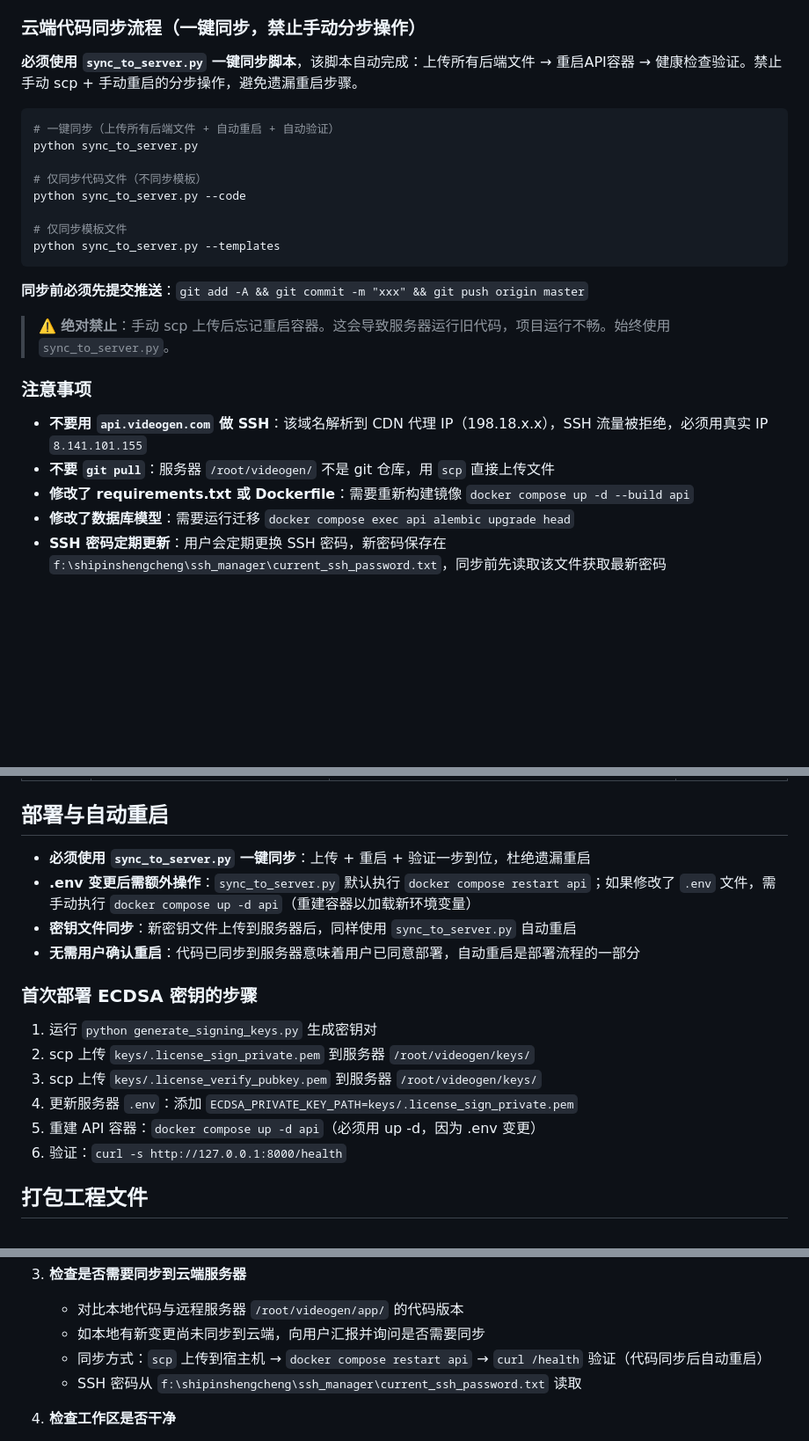
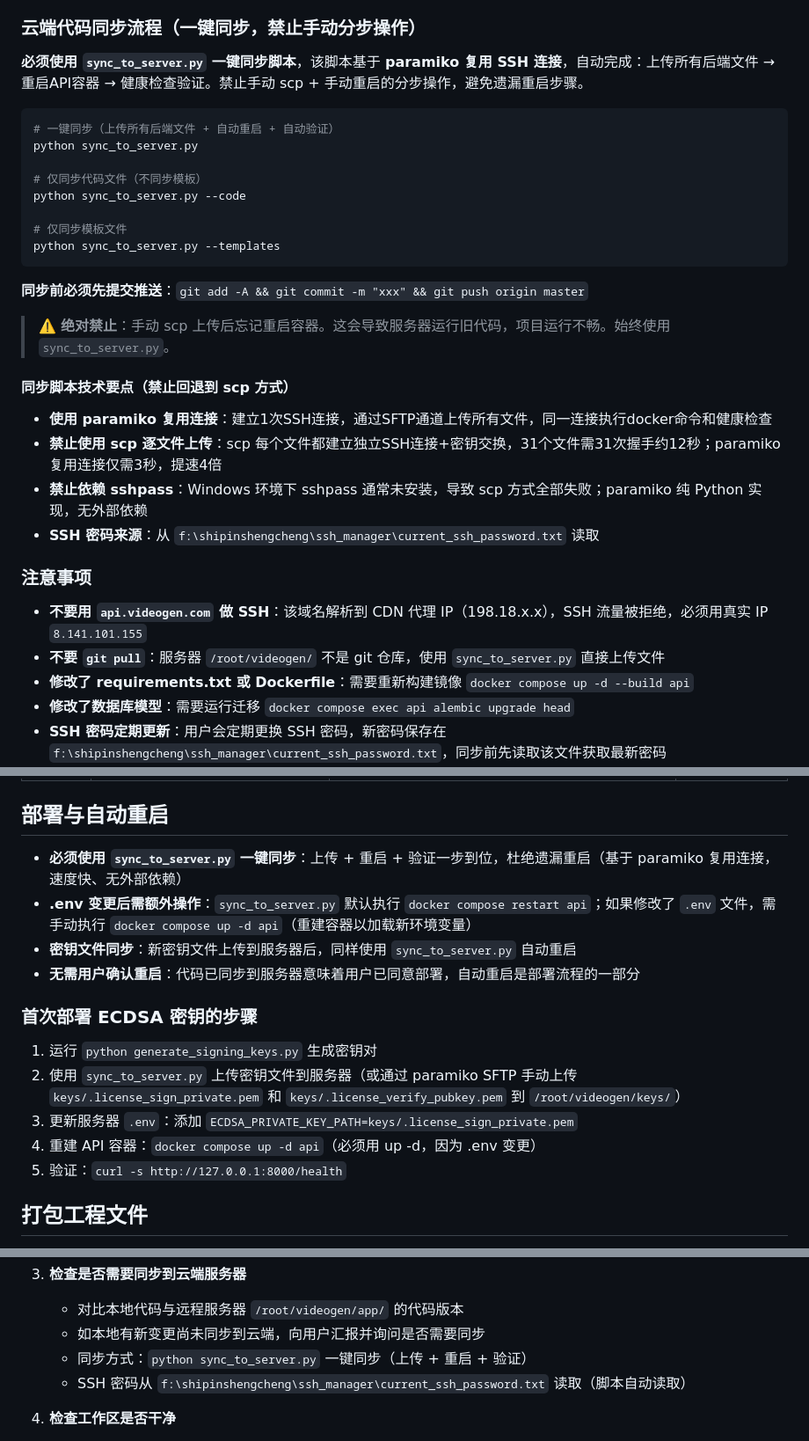
Before and after one commit to liudaba/Image-Video-Editor, a Markdown page: .trae/rules/project_rules.md, 3 parts joined by grey strips. Shown at 88% size. GitHub-like rendering; blank space fills up the shorter version.

Commit message:
docs: 更新项目规则 - 统一使用paramiko复用连接同步云端服务器
- 新增'同步脚本技术要点'章节，明确禁止回退到scp方式
- 更新所有scp引用为sync_to_server.py
- 说明paramiko复用连接提速4倍的原因
- 禁止依赖sshpass（Windows下通常未安装）

````diff
--- a/.trae/rules/project_rules.md
+++ b/.trae/rules/project_rules.md
@@ -35,7 +35,7 @@
 
 ### 云端代码同步流程（一键同步，禁止手动分步操作）
 
-**必须使用 `sync_to_server.py` 一键同步脚本**，该脚本自动完成：上传所有后端文件 → 重启API容器 → 健康检查验证。禁止手动 scp + 手动重启的分步操作，避免遗漏重启步骤。
+**必须使用 `sync_to_server.py` 一键同步脚本**，该脚本基于 **paramiko 复用 SSH 连接**，自动完成：上传所有后端文件 → 重启API容器 → 健康检查验证。禁止手动 scp + 手动重启的分步操作，避免遗漏重启步骤。
 
 ```bash
 # 一键同步（上传所有后端文件 + 自动重启 + 自动验证）
@@ -52,10 +52,17 @@ python sync_to_server.py --templates
 
 > ⚠️ **绝对禁止**：手动 scp 上传后忘记重启容器。这会导致服务器运行旧代码，项目运行不畅。始终使用 `sync_to_server.py`。
 
+#### 同步脚本技术要点（禁止回退到 scp 方式）
+
+- **使用 paramiko 复用连接**：建立1次SSH连接，通过SFTP通道上传所有文件，同一连接执行docker命令和健康检查
+- **禁止使用 scp 逐文件上传**：scp 每个文件都建立独立SSH连接+密钥交换，31个文件需31次握手约12秒；paramiko复用连接仅需3秒，提速4倍
+- **禁止依赖 sshpass**：Windows 环境下 sshpass 通常未安装，导致 scp 方式全部失败；paramiko 纯 Python 实现，无外部依赖
+- **SSH 密码来源**：从 `f:\shipinshengcheng\ssh_manager\current_ssh_password.txt` 读取
+
 ### 注意事项
 
 - **不要用 `api.videogen.com` 做 SSH**：该域名解析到 CDN 代理 IP（198.18.x.x），SSH 流量被拒绝，必须用真实 IP `8.141.101.155`
-- **不要 `git pull`**：服务器 `/root/videogen/` 不是 git 仓库，用 `scp` 直接上传文件
+- **不要 `git pull`**：服务器 `/root/videogen/` 不是 git 仓库，使用 `sync_to_server.py` 直接上传文件
 - **修改了 requirements.txt 或 Dockerfile**：需要重新构建镜像 `docker compose up -d --build api`
 - **修改了数据库模型**：需要运行迁移 `docker compose exec api alembic upgrade head`
 - **SSH 密码定期更新**：用户会定期更换 SSH 密码，新密码保存在 `f:\shipinshengcheng\ssh_manager\current_ssh_password.txt`，同步前先读取该文件获取最新密码
@@ -79,7 +86,7 @@ python sync_to_server.py --templates
 
 ## 部署与自动重启
 
-- **必须使用 `sync_to_server.py` 一键同步**：上传 + 重启 + 验证一步到位，杜绝遗漏重启
+- **必须使用 `sync_to_server.py` 一键同步**：上传 + 重启 + 验证一步到位，杜绝遗漏重启（基于 paramiko 复用连接，速度快、无外部依赖）
 - **.env 变更后需额外操作**：`sync_to_server.py` 默认执行 `docker compose restart api`；如果修改了 `.env` 文件，需手动执行 `docker compose up -d api`（重建容器以加载新环境变量）
 - **密钥文件同步**：新密钥文件上传到服务器后，同样使用 `sync_to_server.py` 自动重启
 - **无需用户确认重启**：代码已同步到服务器意味着用户已同意部署，自动重启是部署流程的一部分
@@ -87,11 +94,10 @@ python sync_to_server.py --templates
 ### 首次部署 ECDSA 密钥的步骤
 
 1. 运行 `python generate_signing_keys.py` 生成密钥对
-2. scp 上传 `keys/.license_sign_private.pem` 到服务器 `/root/videogen/keys/`
-3. scp 上传 `keys/.license_verify_pubkey.pem` 到服务器 `/root/videogen/keys/`
-4. 更新服务器 `.env`：添加 `ECDSA_PRIVATE_KEY_PATH=keys/.license_sign_private.pem`
-5. 重建 API 容器：`docker compose up -d api`（必须用 up -d，因为 .env 变更）
-6. 验证：`curl -s http://127.0.0.1:8000/health`
+2. 使用 `sync_to_server.py` 上传密钥文件到服务器（或通过 paramiko SFTP 手动上传 `keys/.license_sign_private.pem` 和 `keys/.license_verify_pubkey.pem` 到 `/root/videogen/keys/`）
+3. 更新服务器 `.env`：添加 `ECDSA_PRIVATE_KEY_PATH=keys/.license_sign_private.pem`
+4. 重建 API 容器：`docker compose up -d api`（必须用 up -d，因为 .env 变更）
+5. 验证：`curl -s http://127.0.0.1:8000/health`
 
 ## 打包工程文件
 
@@ -152,8 +158,8 @@ python sync_to_server.py --templates
 3. **检查是否需要同步到云端服务器**
    - 对比本地代码与远程服务器 `/root/videogen/app/` 的代码版本
    - 如本地有新变更尚未同步到云端，向用户汇报并询问是否需要同步
-   - 同步方式：`scp` 上传到宿主机 → `docker compose restart api` → `curl /health` 验证（代码同步后自动重启）
-   - SSH 密码从 `f:\shipinshengcheng\ssh_manager\current_ssh_password.txt` 读取
+   - 同步方式：`python sync_to_server.py` 一键同步（上传 + 重启 + 验证）
+   - SSH 密码从 `f:\shipinshengcheng\ssh_manager\current_ssh_password.txt` 读取（脚本自动读取）
 
 4. **检查工作区是否干净**
    - 确认无残留的临时文件（如 `ssh_check*.py`、`ssh_reset*.py` 等临时脚本）
````
